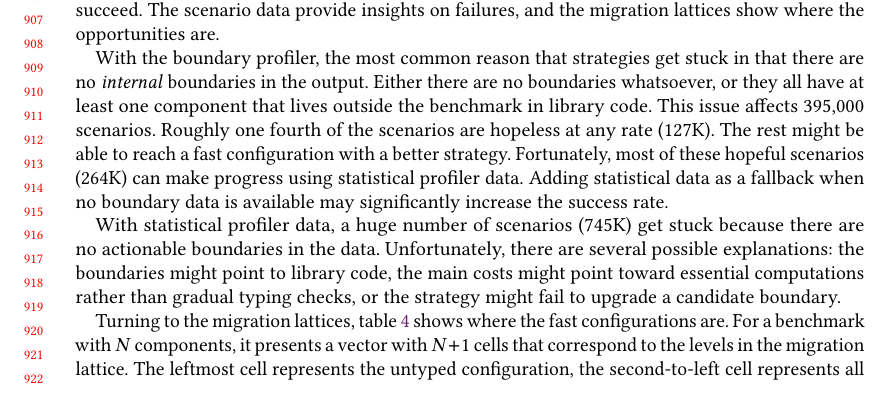
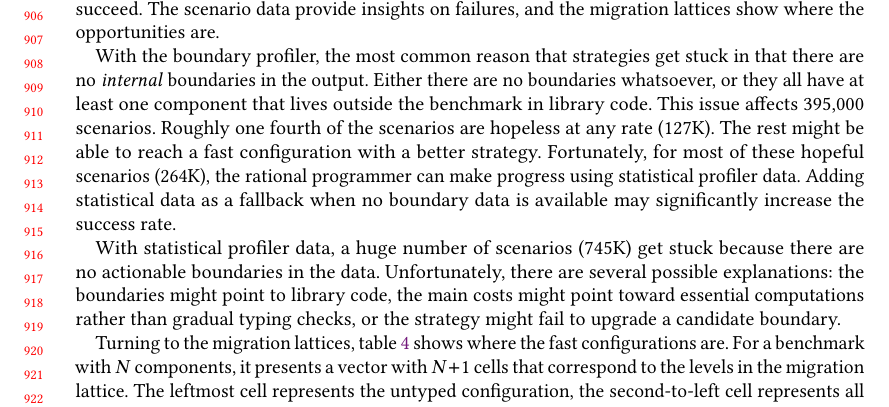
Before and after one commit to bennn/gfd-oopsla-2023, a LaTeX paper (oopsla-2023/paper.tex, which reads oopsla-2023/discussion.tex): part of page 19 of 30, cut so that both start at the same text. Compiled offline with pdfLaTeX.

Commit message:
touch ups to 6.3

```diff
--- a/oopsla-2023/discussion.tex
+++ b/oopsla-2023/discussion.tex
@@ -149,18 +149,16 @@ a modified strategy might succeed.
 The scenario data provide insights on failures,
 and the migration lattices show where the opportunities are.
 
-With the boundary profiler, the most common reason
-that strategies get stuck in that there are no
-\emph{internal} boundaries in the output.
-Either there are no boundaries whatsoever, or they all have at least one
-component that lives outside the benchmark in library code.
-This issue affects 395,000 scenarios.
-Roughly one fourth of the scenarios are hopeless at any rate (127K).
-The rest might be able to reach a fast configuration with a better strategy.
-Fortunately, most of these hopeful scenarios (264K) can make progress
-using statistical profiler data.
-Adding statistical data as a fallback when no boundary data is available
-may significantly increase the success rate.
+With the boundary profiler, the most common reason that strategies get stuck in
+that there are no \emph{internal} boundaries in the output.  Either there are no
+boundaries whatsoever, or they all have at least one component that lives
+outside the benchmark in library code.  This issue affects 395,000 scenarios.
+Roughly one fourth of the scenarios are hopeless at any rate (127K).  The rest
+might be able to reach a fast configuration with a better strategy.
+Fortunately, for most of these hopeful scenarios (264K), the rational programmer
+can make progress using statistical profiler data.  Adding statistical data as a
+fallback when no boundary data is available may significantly increase the
+success rate.
 
 With statistical profiler data, a huge number of scenarios (745K) get stuck
 because there are no actionable boundaries in the data.
```
